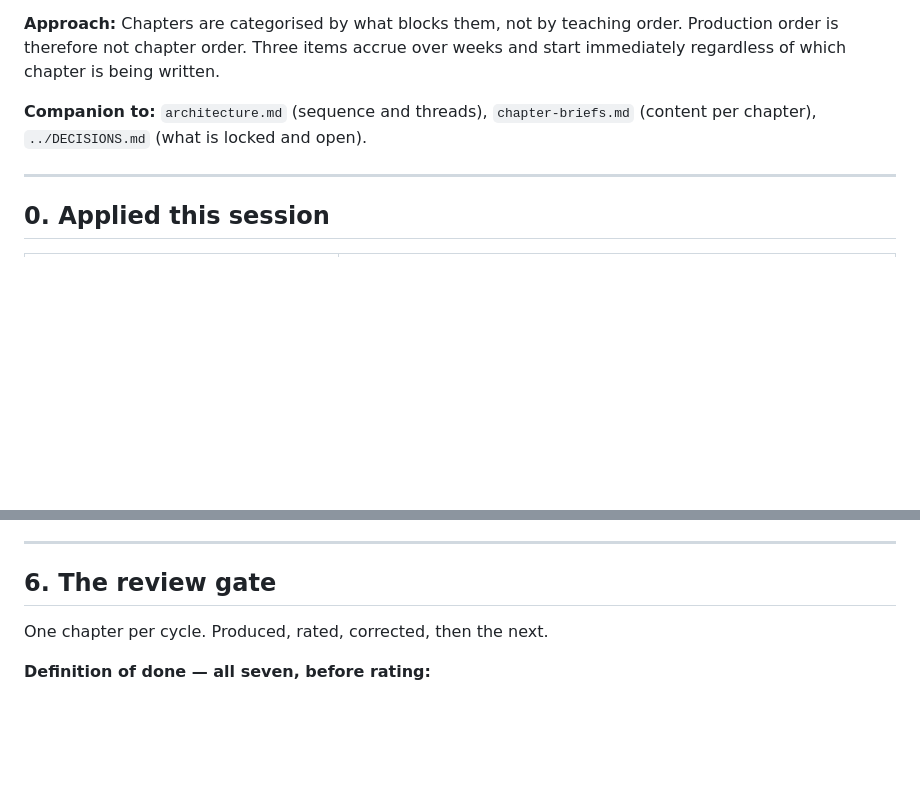
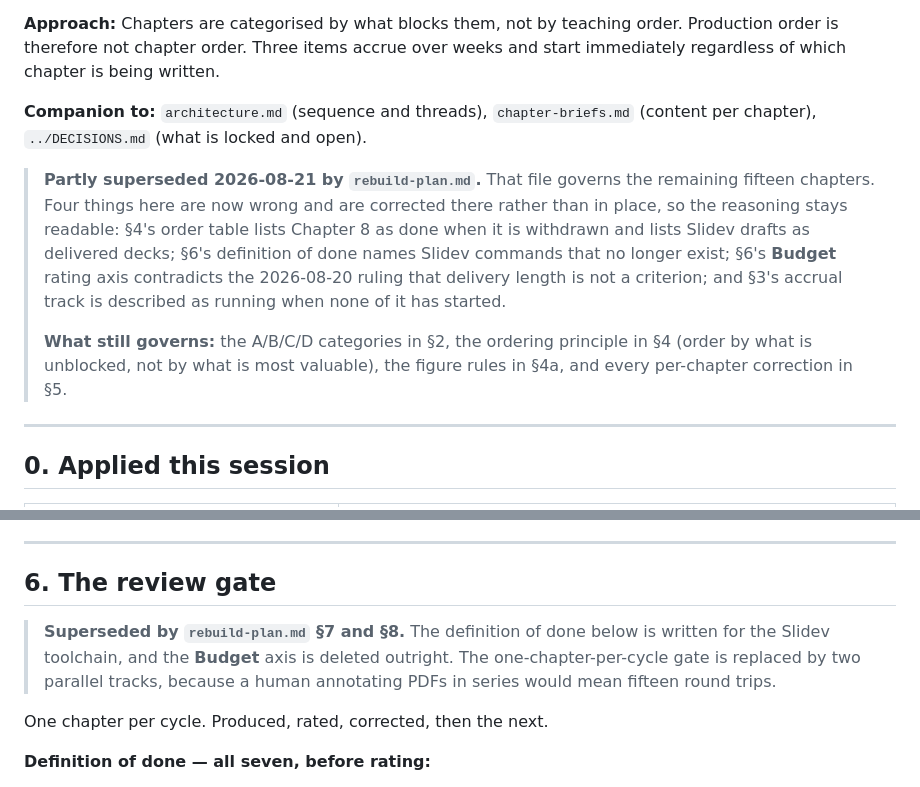
Before and after one commit to VKotzamanis/AI_Training_yasgawd, a Markdown page: curriculum/production-plan.md, 2 parts joined by grey strips. GitHub-like rendering; blank space fills up the shorter version.

```diff
--- a/curriculum/production-plan.md
+++ b/curriculum/production-plan.md
@@ -5,6 +5,19 @@
 **Approach:** Chapters are categorised by what blocks them, not by teaching order. Production order is therefore not chapter order. Three items accrue over weeks and start immediately regardless of which chapter is being written.
 
 **Companion to:** `architecture.md` (sequence and threads), `chapter-briefs.md` (content per chapter), `../DECISIONS.md` (what is locked and open).
+
+<!-- decision: production-plan-serial-gate | status: superseded | supersedes: none -->
+
+> **Partly superseded 2026-08-21 by `rebuild-plan.md`.** That file governs the remaining fifteen
+> chapters. Four things here are now wrong and are corrected there rather than in place, so the
+> reasoning stays readable: §4's order table lists Chapter 8 as done when it is withdrawn and lists
+> Slidev drafts as delivered decks; §6's definition of done names Slidev commands that no longer
+> exist; §6's **Budget** rating axis contradicts the 2026-08-20 ruling that delivery length is not a
+> criterion; and §3's accrual track is described as running when none of it has started.
+>
+> **What still governs:** the A/B/C/D categories in §2, the ordering principle in §4 (order by what
+> is unblocked, not by what is most valuable), the figure rules in §4a, and every per-chapter
+> correction in §5.
 
 ---
 
@@ -147,6 +160,12 @@ Only chapters where the brief is now wrong or thin. Everything not listed stands
 
 ## 6. The review gate
 
+> **Superseded by `rebuild-plan.md` §7 and §8.** The definition of done below is written for the
+> Slidev toolchain, and the **Budget** axis is deleted outright. The one-chapter-per-cycle gate is
+> replaced by two parallel tracks, because a human annotating PDFs in series would mean fifteen
+> round trips.
+
+
 One chapter per cycle. Produced, rated, corrected, then the next.
 
 **Definition of done — all seven, before rating:**
```
Also changed, not shown: curriculum/rebuild-plan.md (added, +252 -0 lines).
